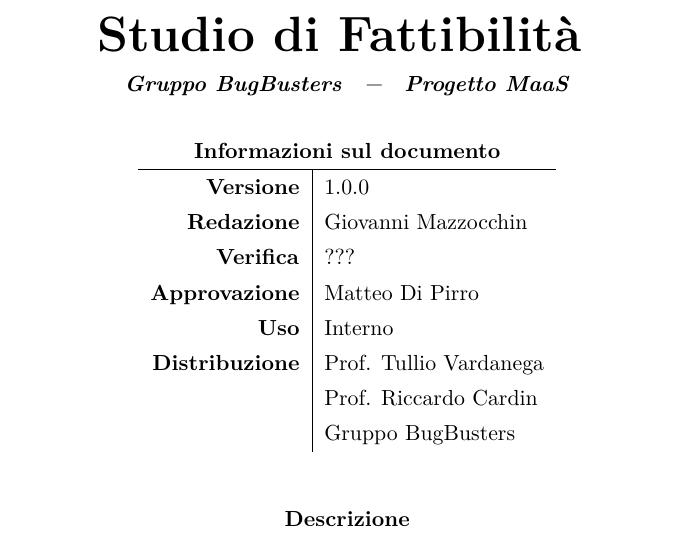
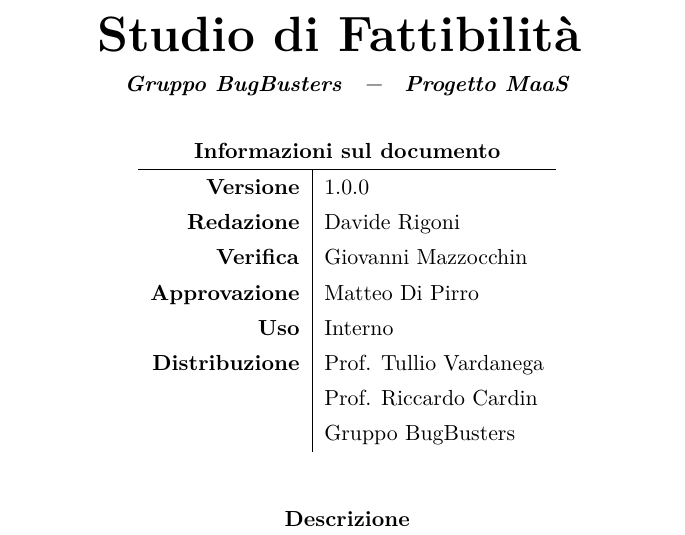
Before and after one commit to BugBusterSWE/documentation, a LaTeX document (RR/StudioDiFattibilita/main.tex, which reads RR/StudioDiFattibilita/res/local.tex): part of page 1 of 6, cut so that both start at the same text. Compiled offline with pdfLaTeX.

Commit message:
Update local.tex

```diff
--- a/RR/StudioDiFattibilita/res/local.tex
+++ b/RR/StudioDiFattibilita/res/local.tex
@@ -8,8 +8,8 @@
 \newcommand{\DocTitle}{Studio di Fattibilit\`a}
 \newcommand{\DocVersion}{\VersioneSF{}}
 
-\newcommand{\DocRedazione}{Giovanni Mazzocchin}
-\newcommand{\DocVerifica}{???}
+\newcommand{\DocRedazione}{Davide Rigoni}
+\newcommand{\DocVerifica}{Giovanni Mazzocchin}
 \newcommand{\DocApprovazione}{\Responsabile}
 
 \newcommand{\DocUso}{Interno}
```
